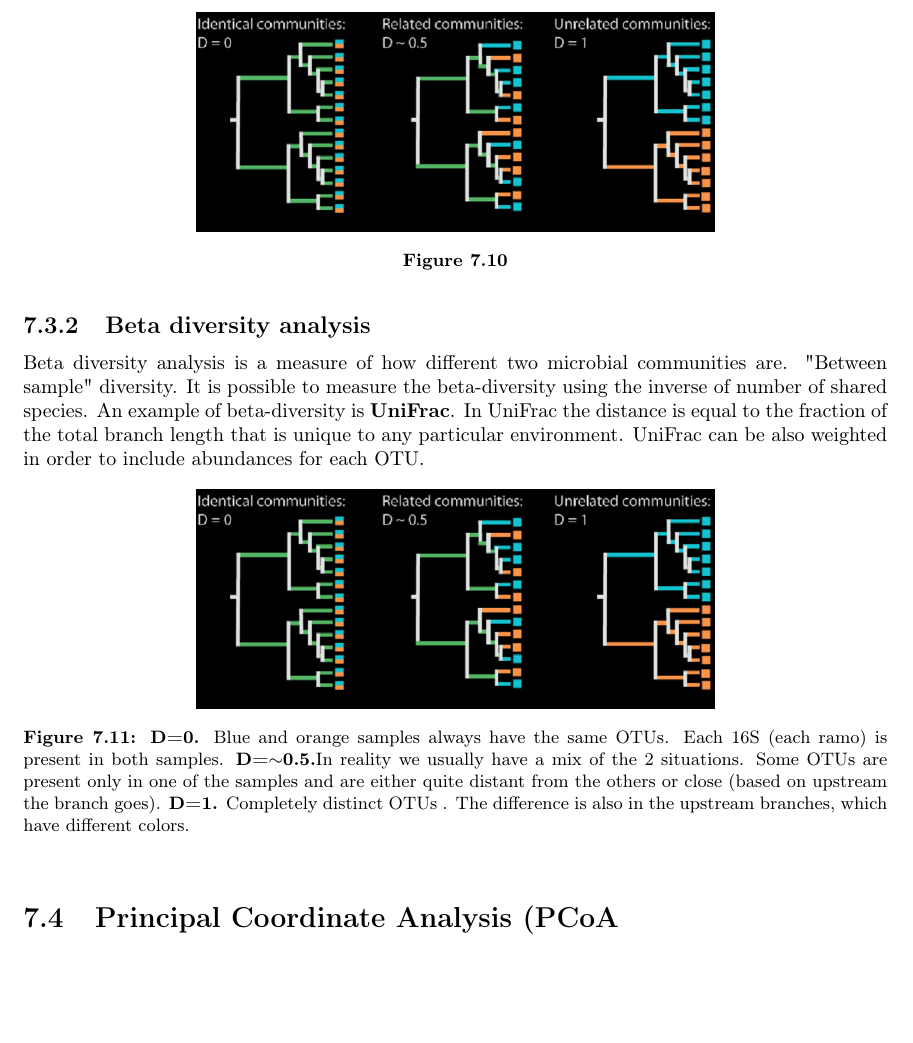
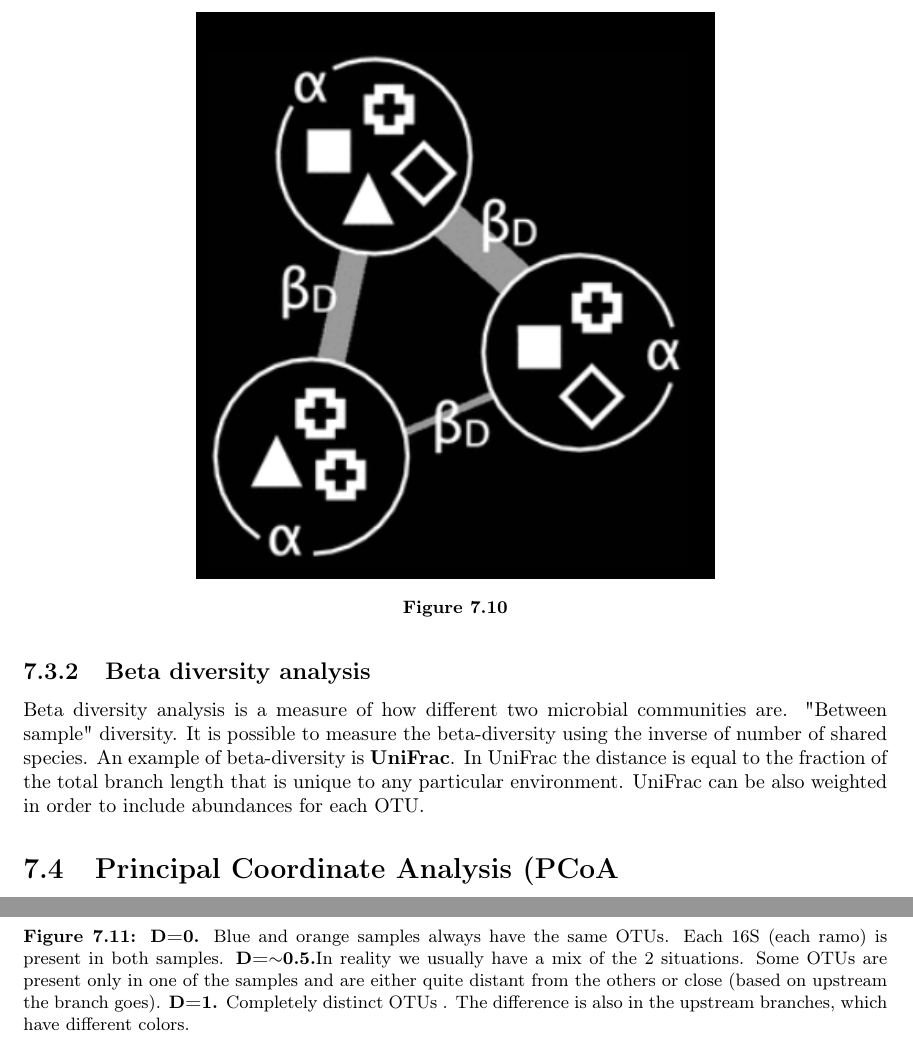
Before and after one commit to Maurizio319/computational-microbial-genomics, a LaTeX thesis (principal.tex, which reads chapters/07_16s-sequencing.tex): part of page 51 of 73 before the commit and two parts of pages 51 and 52 of 74 after it, the two joined at a grey line, cut so that both start at the same text, the shorter picture padded with empty space. Compiled offline with pdfLaTeX.

Commit message:
Added 16s second part

```diff
--- a/chapters/07_16s-sequencing.tex
+++ b/chapters/07_16s-sequencing.tex
@@ -168,7 +168,7 @@ The RDP classification accuracy is evaluated with the leave-one-out cross valida
 
 \begin{figure}[h]
 \centering
-\includegraphics[width=0.6\textwidth]{UniFrac.png}
+\includegraphics[width=0.6\textwidth]{Diversity.png}
 \caption{}
 \end{figure}
 
```
